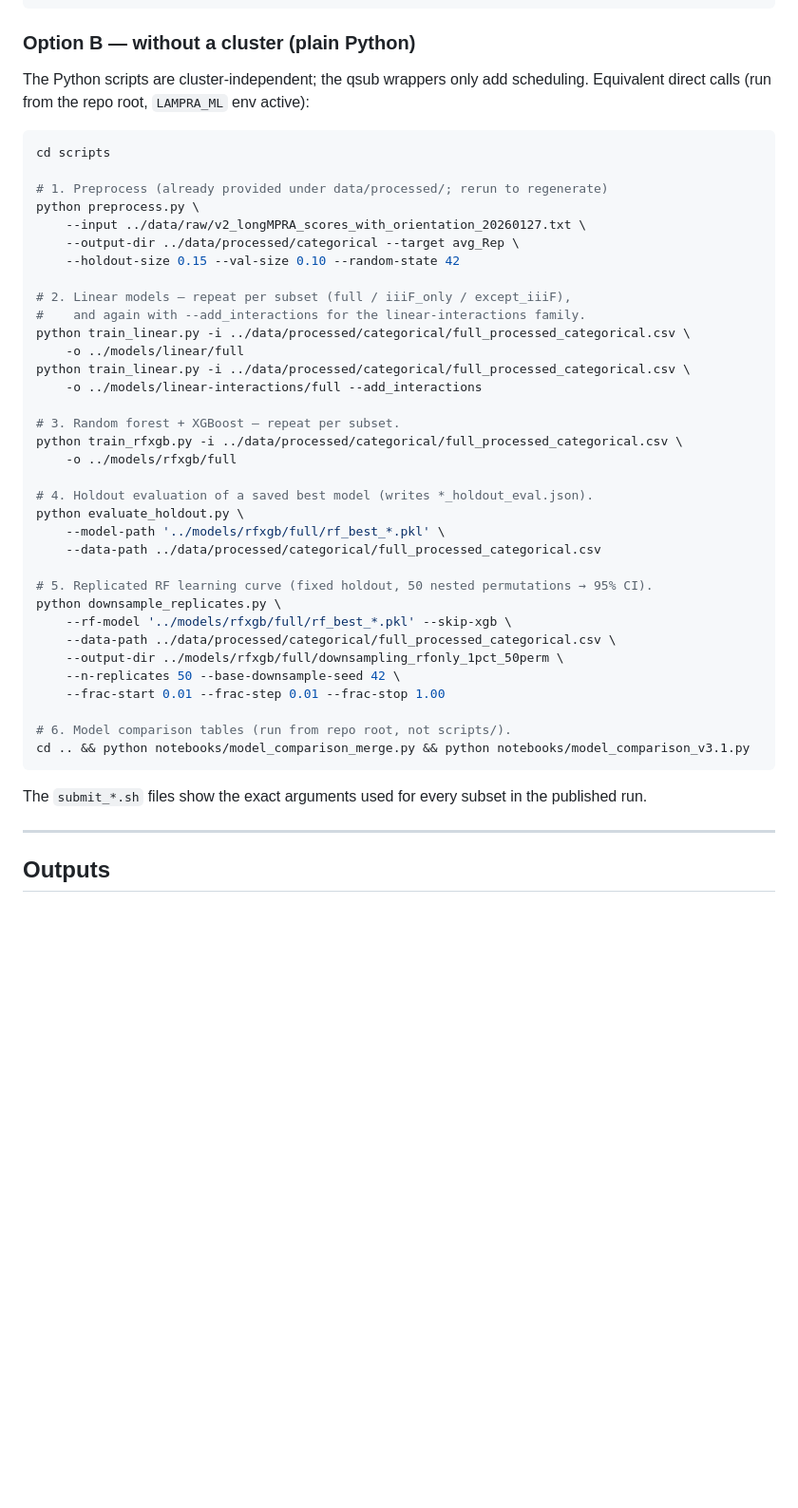
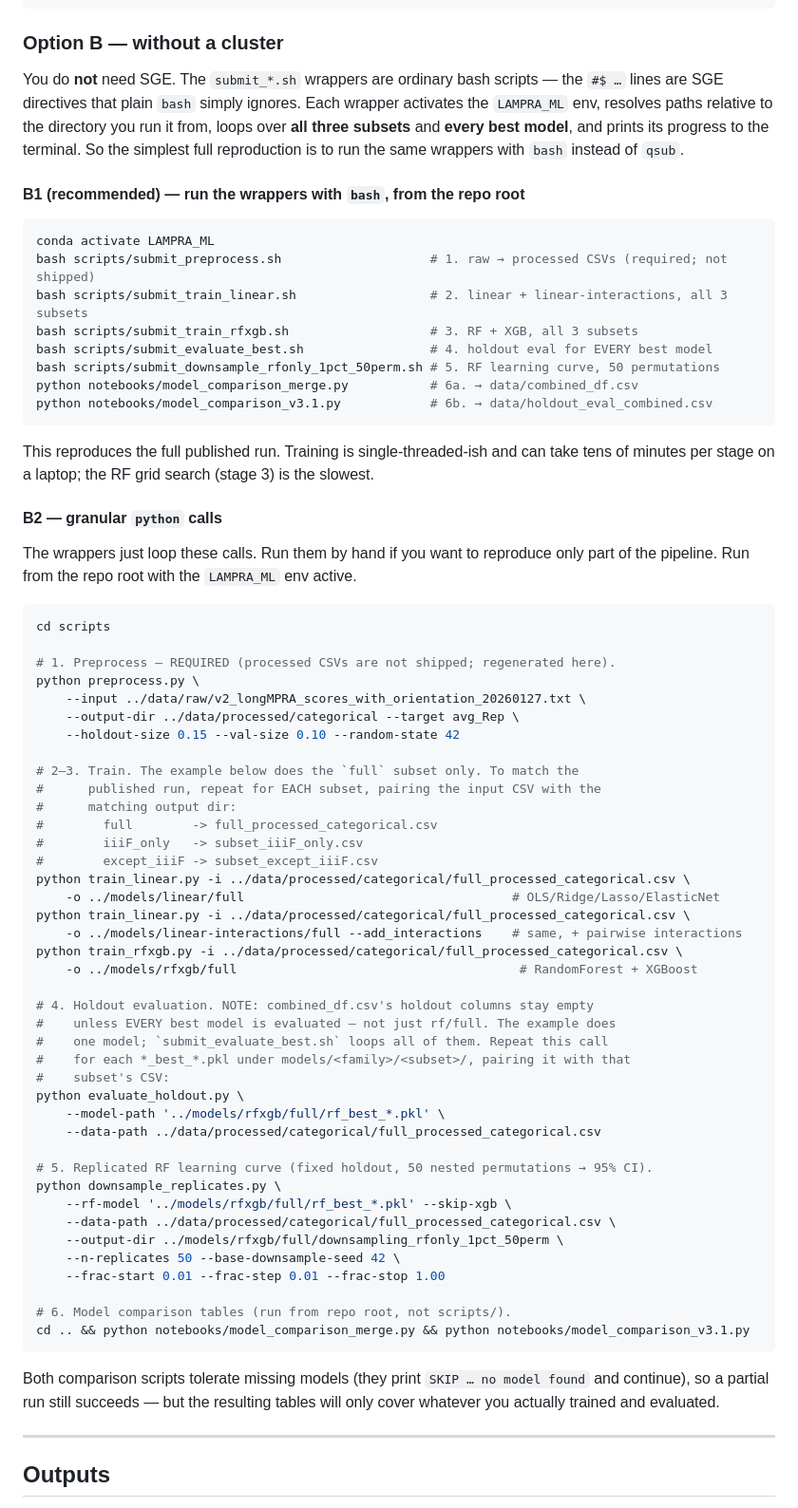
Before and after one commit to shendurelab/LAMPRA, a Markdown page: scripts/modeling/README.md, the part around the change. Shown at 95% size. Drawn GitHub-style; blank space fills up the shorter version.

Commit message:
docs(modeling): add cluster-free (non-SGE) run instructions
The submit_*.sh wrappers are plain bash scripts (the #$ lines are ignored
by bash), so a non-SGE user can run `bash scripts/submit_*.sh` for full
reproduction (Option B1). Adds a granular per-stage python alternative
(B2) with the explicit per-subset input->output mapping and a note that
every best model must be evaluated to populate combined_df's holdout
columns. Corrects the stale "processed CSVs already provided" claim.

````diff
--- a/scripts/modeling/README.md
+++ b/scripts/modeling/README.md
@@ -118,32 +118,64 @@ python notebooks/model_comparison_merge.py           # 6a. → data/combined_df.
 python notebooks/model_comparison_v3.1.py            # 6b. → data/holdout_eval_combined.csv
 ```
 
-### Option B — without a cluster (plain Python)
+### Option B — without a cluster
 
-The Python scripts are cluster-independent; the qsub wrappers only add scheduling.
-Equivalent direct calls (run from the repo root, `LAMPRA_ML` env active):
+You do **not** need SGE. The `submit_*.sh` wrappers are ordinary bash scripts —
+the `#$ …` lines are SGE directives that plain `bash` simply ignores. Each
+wrapper activates the `LAMPRA_ML` env, resolves paths relative to the directory
+you run it from, loops over **all three subsets** and **every best model**, and
+prints its progress to the terminal. So the simplest full reproduction is to run
+the same wrappers with `bash` instead of `qsub`.
+
+#### B1 (recommended) — run the wrappers with `bash`, from the repo root
+
+```bash
+conda activate LAMPRA_ML
+bash scripts/submit_preprocess.sh                    # 1. raw → processed CSVs (required; not shipped)
+bash scripts/submit_train_linear.sh                  # 2. linear + linear-interactions, all 3 subsets
+bash scripts/submit_train_rfxgb.sh                   # 3. RF + XGB, all 3 subsets
+bash scripts/submit_evaluate_best.sh                 # 4. holdout eval for EVERY best model
+bash scripts/submit_downsample_rfonly_1pct_50perm.sh # 5. RF learning curve, 50 permutations
+python notebooks/model_comparison_merge.py           # 6a. → data/combined_df.csv
+python notebooks/model_comparison_v3.1.py            # 6b. → data/holdout_eval_combined.csv
+```
+
+This reproduces the full published run. Training is single-threaded-ish and can
+take tens of minutes per stage on a laptop; the RF grid search (stage 3) is the
+slowest.
+
+#### B2 — granular `python` calls
+
+The wrappers just loop these calls. Run them by hand if you want to reproduce
+only part of the pipeline. Run from the repo root with the `LAMPRA_ML` env active.
 
 ```bash
 cd scripts
 
-# 1. Preprocess (already provided under data/processed/; rerun to regenerate)
+# 1. Preprocess — REQUIRED (processed CSVs are not shipped; regenerated here).
 python preprocess.py \
     --input ../data/raw/v2_longMPRA_scores_with_orientation_20260127.txt \
     --output-dir ../data/processed/categorical --target avg_Rep \
     --holdout-size 0.15 --val-size 0.10 --random-state 42
 
-# 2. Linear models — repeat per subset (full / iiiF_only / except_iiiF),
-#    and again with --add_interactions for the linear-interactions family.
+# 2–3. Train. The example below does the `full` subset only. To match the
+#      published run, repeat for EACH subset, pairing the input CSV with the
+#      matching output dir:
+#        full        -> full_processed_categorical.csv
+#        iiiF_only   -> subset_iiiF_only.csv
+#        except_iiiF -> subset_except_iiiF.csv
 python train_linear.py -i ../data/processed/categorical/full_processed_categorical.csv \
-    -o ../models/linear/full
+    -o ../models/linear/full                                    # OLS/Ridge/Lasso/ElasticNet
 python train_linear.py -i ../data/processed/categorical/full_processed_categorical.csv \
-    -o ../models/linear-interactions/full --add_interactions
+    -o ../models/linear-interactions/full --add_interactions    # same, + pairwise interactions
+python train_rfxgb.py -i ../data/processed/categorical/full_processed_categorical.csv \
+    -o ../models/rfxgb/full                                      # RandomForest + XGBoost
 
-# 3. Random forest + XGBoost — repeat per subset.
-python train_rfxgb.py -i ../data/processed/categorical/full_processed_categorical.csv \
-    -o ../models/rfxgb/full
-
-# 4. Holdout evaluation of a saved best model (writes *_holdout_eval.json).
+# 4. Holdout evaluation. NOTE: combined_df.csv's holdout columns stay empty
+#    unless EVERY best model is evaluated — not just rf/full. The example does
+#    one model; `submit_evaluate_best.sh` loops all of them. Repeat this call
+#    for each *_best_*.pkl under models/<family>/<subset>/, pairing it with that
+#    subset's CSV:
 python evaluate_holdout.py \
     --model-path '../models/rfxgb/full/rf_best_*.pkl' \
     --data-path ../data/processed/categorical/full_processed_categorical.csv
@@ -160,8 +192,9 @@ python downsample_replicates.py \
 cd .. && python notebooks/model_comparison_merge.py && python notebooks/model_comparison_v3.1.py
 ```
 
-The `submit_*.sh` files show the exact arguments used for every subset in the
-published run.
+Both comparison scripts tolerate missing models (they print `SKIP … no model
+found` and continue), so a partial run still succeeds — but the resulting tables
+will only cover whatever you actually trained and evaluated.
 
 ---
 
````
